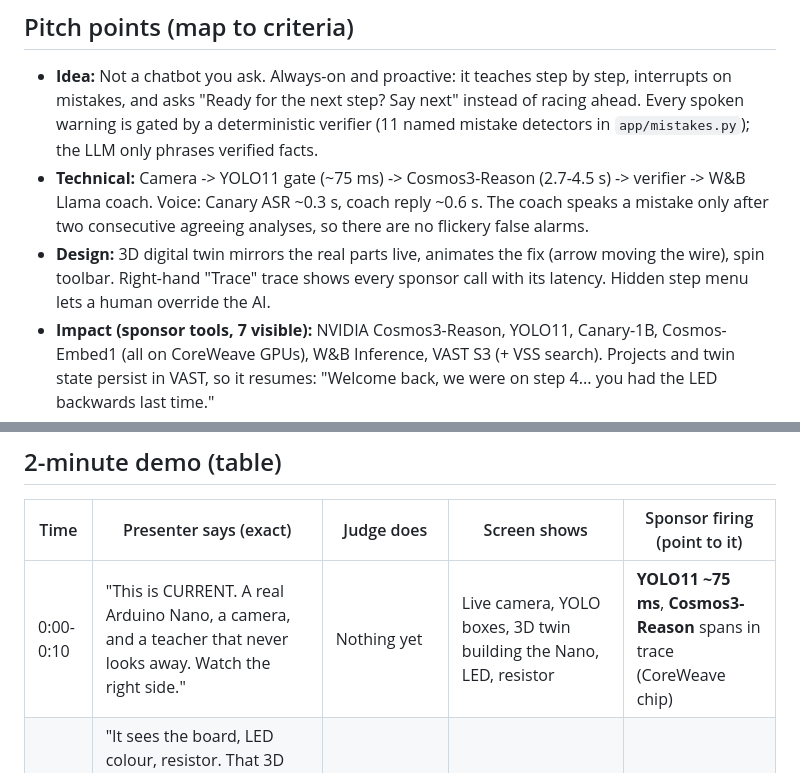
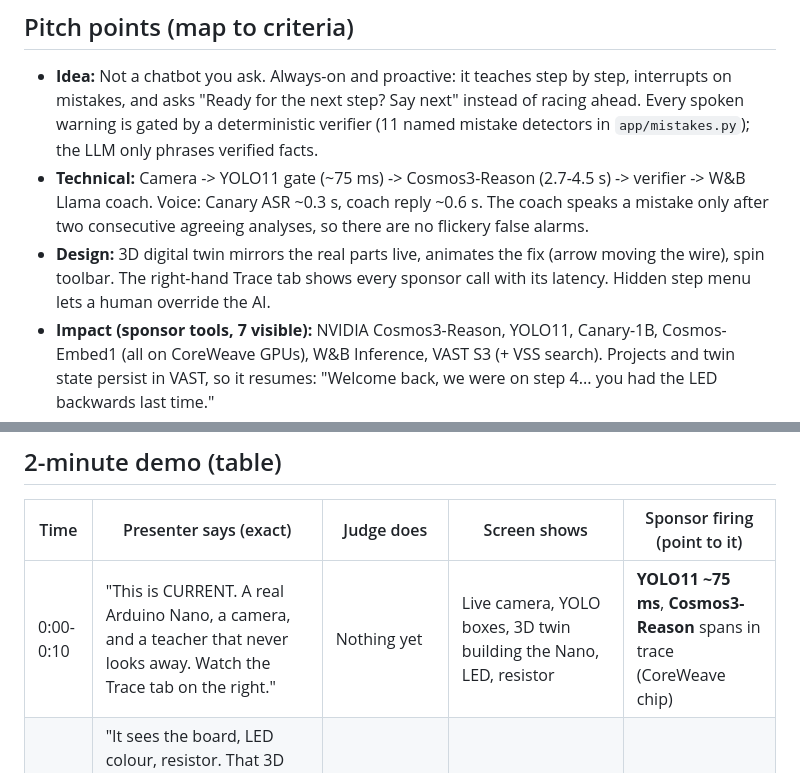
Before and after one commit to itsfaraazak/VAST_AI_Challenge_Hackathon, a Markdown page: docs/DEMO_SCRIPT.md, 2 parts joined by grey strips. Drawn GitHub-style.

Commit message:
Demo script wording

```diff
--- a/docs/DEMO_SCRIPT.md
+++ b/docs/DEMO_SCRIPT.md
@@ -8,7 +8,7 @@ Round 1 = 2 min at the table. Top 5 = 3 min on stage. Demos beat slides: the jud
 ## Pitch points (map to criteria)
 - **Idea:** Not a chatbot you ask. Always-on and proactive: it teaches step by step, interrupts on mistakes, and asks "Ready for the next step? Say next" instead of racing ahead. Every spoken warning is gated by a deterministic verifier (11 named mistake detectors in `app/mistakes.py`); the LLM only phrases verified facts.
 - **Technical:** Camera -> YOLO11 gate (~75 ms) -> Cosmos3-Reason (2.7-4.5 s) -> verifier -> W&B Llama coach. Voice: Canary ASR ~0.3 s, coach reply ~0.6 s. The coach speaks a mistake only after two consecutive agreeing analyses, so there are no flickery false alarms.
-- **Design:** 3D digital twin mirrors the real parts live, animates the fix (arrow moving the wire), spin toolbar. Right-hand "Trace" trace shows every sponsor call with its latency. Hidden step menu lets a human override the AI.
+- **Design:** 3D digital twin mirrors the real parts live, animates the fix (arrow moving the wire), spin toolbar. The right-hand Trace tab shows every sponsor call with its latency. Hidden step menu lets a human override the AI.
 - **Impact (sponsor tools, 7 visible):** NVIDIA Cosmos3-Reason, YOLO11, Canary-1B, Cosmos-Embed1 (all on CoreWeave GPUs), W&B Inference, VAST S3 (+ VSS search). Projects and twin state persist in VAST, so it resumes: "Welcome back, we were on step 4... you had the LED backwards last time."
 - **Presentation:** The judge is the demo. They sabotage a real board.
 
@@ -26,7 +26,7 @@ Round 1 = 2 min at the table. Top 5 = 3 min on stage. Demos beat slides: the jud
 ## 2-minute demo (table)
 | Time | Presenter says (exact) | Judge does | Screen shows | Sponsor firing (point to it) |
 |---|---|---|---|---|
-| 0:00-0:10 | "This is CURRENT. A real Arduino Nano, a camera, and a teacher that never looks away. Watch the right side." | Nothing yet | Live camera, YOLO boxes, 3D twin building the Nano, LED, resistor | **YOLO11 ~75 ms**, **Cosmos3-Reason** spans in trace (CoreWeave chip) |
+| 0:00-0:10 | "This is CURRENT. A real Arduino Nano, a camera, and a teacher that never looks away. Watch the Trace tab on the right." | Nothing yet | Live camera, YOLO boxes, 3D twin building the Nano, LED, resistor | **YOLO11 ~75 ms**, **Cosmos3-Reason** spans in trace (CoreWeave chip) |
 | 0:10-0:25 | "It sees the board, LED colour, resistor. That 3D twin is built from the camera, not from a script. Judge, hand me nothing: you break it. Pull the LED out and plug it in **backwards**." | Flips the LED (long leg to GND side) | Twin LED flips; trace shows cosmos pass | **Cosmos3-Reason** parts + led_lit |
 | 0:25-0:40 | "Notice it waits for two matching looks, so no false alarms. Three... two..." | Hands out of frame, holds still | Pipeline lights Frame -> YOLO -> Cosmos -> Coach; red finding "LED is backwards" | Verifier (local), then **W&B Inference** coach span |
 | 0:40-0:55 | (silent, let it speak) | Listens | Voice: "Stop. Your LED is backwards... long leg faces the resistor side." Twin animates the fix arrow | **W&B Inference** phrasing; browser TTS. **WOW 1** |
```
